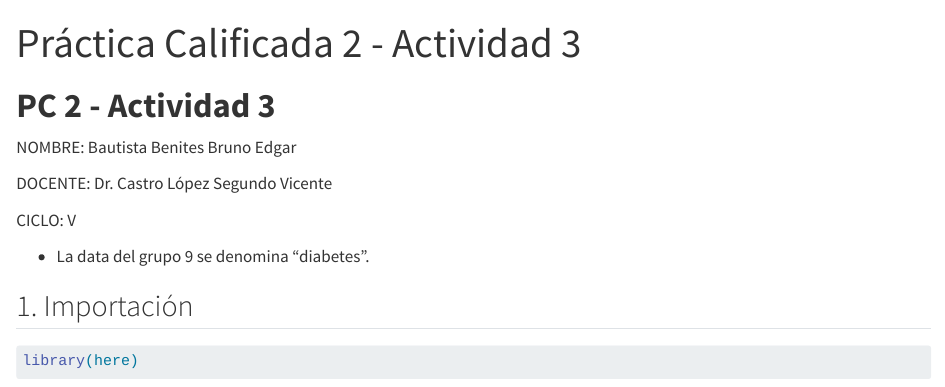
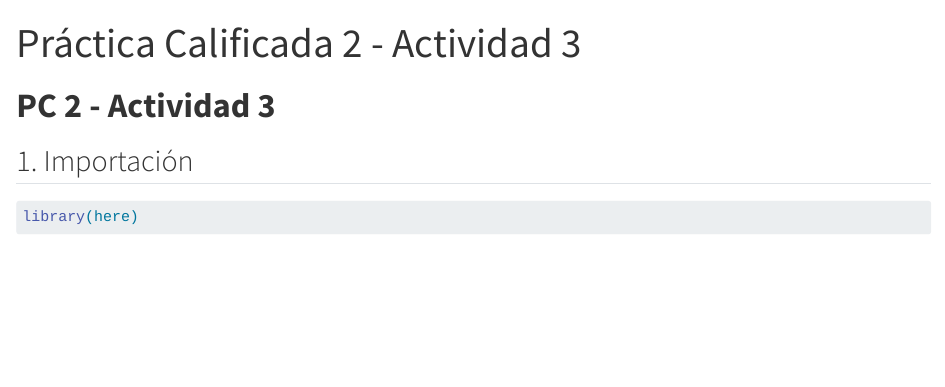
Before and after one commit to BrunoeBautista/Sistematizaci-n-y-M-todos-Estad-sticos-LRPD4-3, a Quarto document (resultados/PC2 - Actividad 3.qmd): the page in a window 1100 px wide, from its top. Rendered offline with R 4.5, knitr and Pandoc in place of Quarto, with nearby package versions; column names are cleaned by a stand-in for the janitor package.

Commit message:
Update and rename PC2 - ACTIVIDAD 3.qmd to PC2 - Actividad 3.qmd

```diff
--- a/resultados/PC2 - ACTIVIDAD 3.qmd
+++ b/resultados/PC2 - Actividad 3.qmd
@@ -5,14 +5,6 @@ editor: visual
 ---
 
 # **PC 2 - Actividad 3**
-
-NOMBRE: Bautista Benites Bruno Edgar
-
-DOCENTE: Dr. Castro López Segundo Vicente
-
-CICLO: V
-
--   La data del grupo 9 se denomina "diabetes".
 
 ## 1. Importación
 
```
